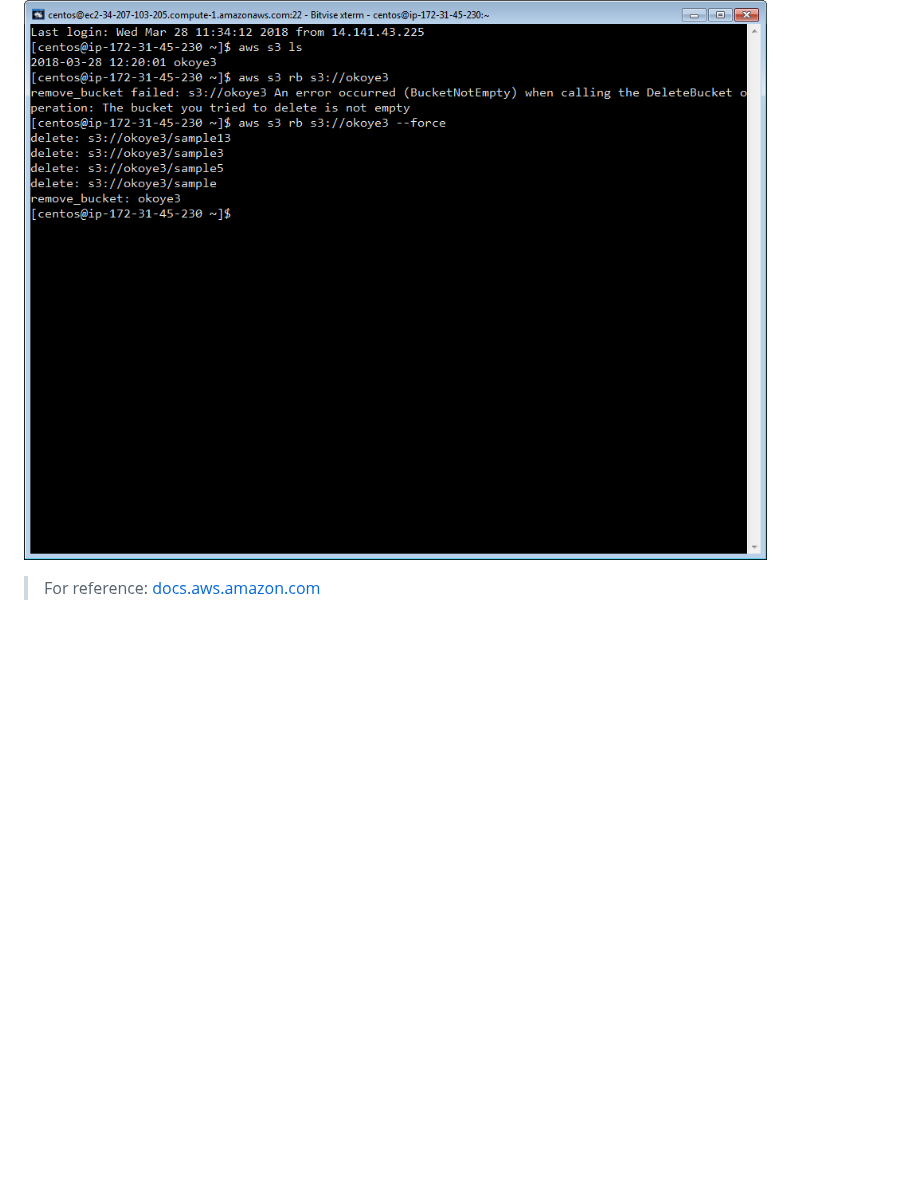
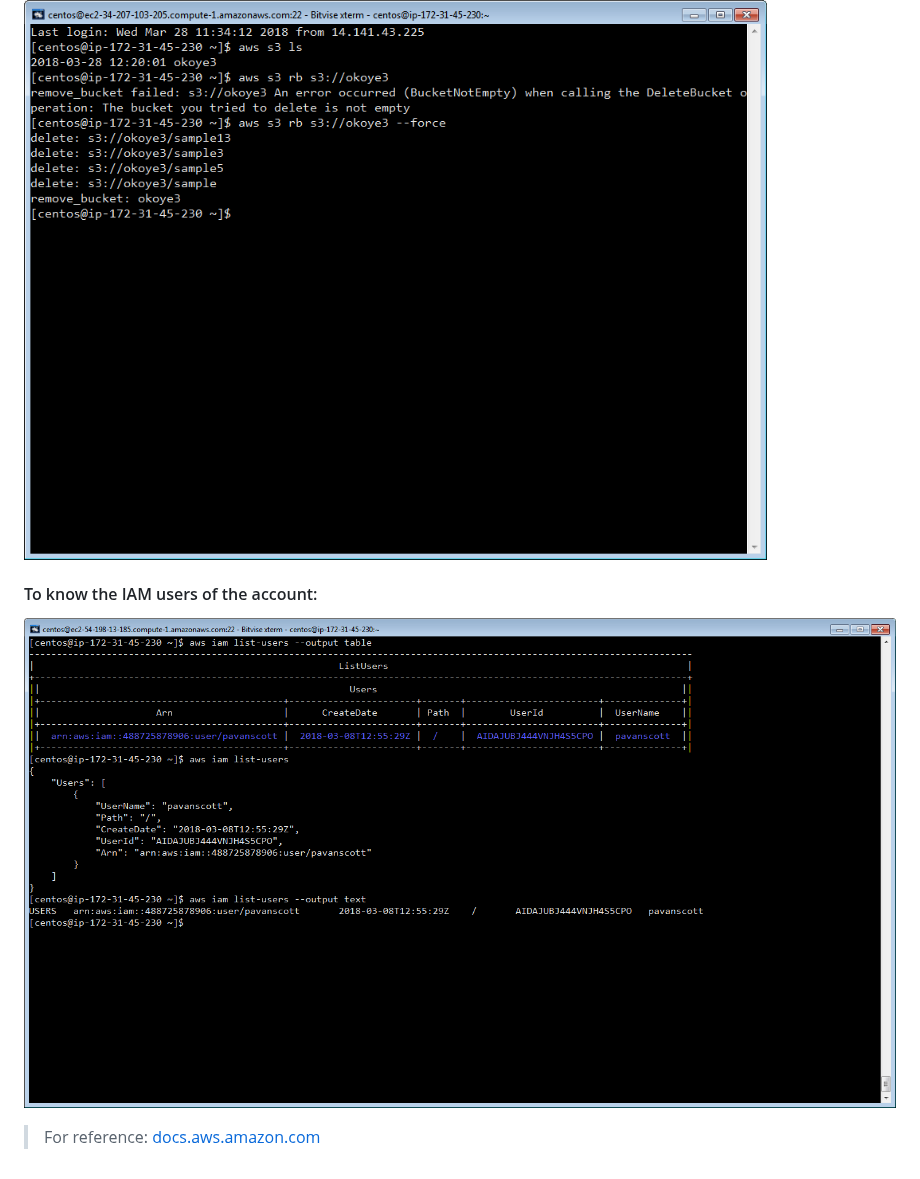
Before and after one commit to maheshbabuadapa/Prep, a Markdown page: AWS-Commands.md, the part around the change. Drawn GitHub-style; pictures changed too: assets/IMG_29032018_161541_0.png (added); blank space fills up the shorter version.

Commit message:
iam users

```diff
--- a/AWS-Commands.md
+++ b/AWS-Commands.md
@@ -70,6 +70,8 @@ if bucket has contents : `aws s3 rb s3://name of the bucket --force`
 
 ![](assets/IMG_28032018_204105_0.png)
 
+#### To know the IAM users of the account:
 
+![](assets/IMG_29032018_161541_0.png)
 
 >For reference: [docs.aws.amazon.com](https://docs.aws.amazon.com/cli/latest/userguide/using-s3-commands.html)
```
